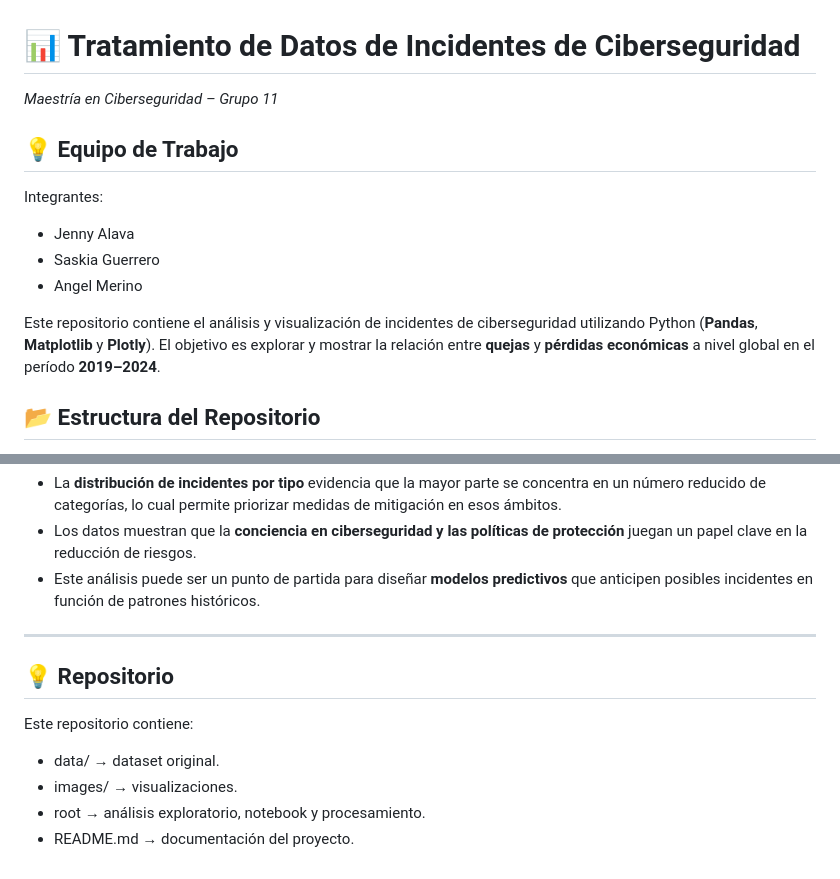
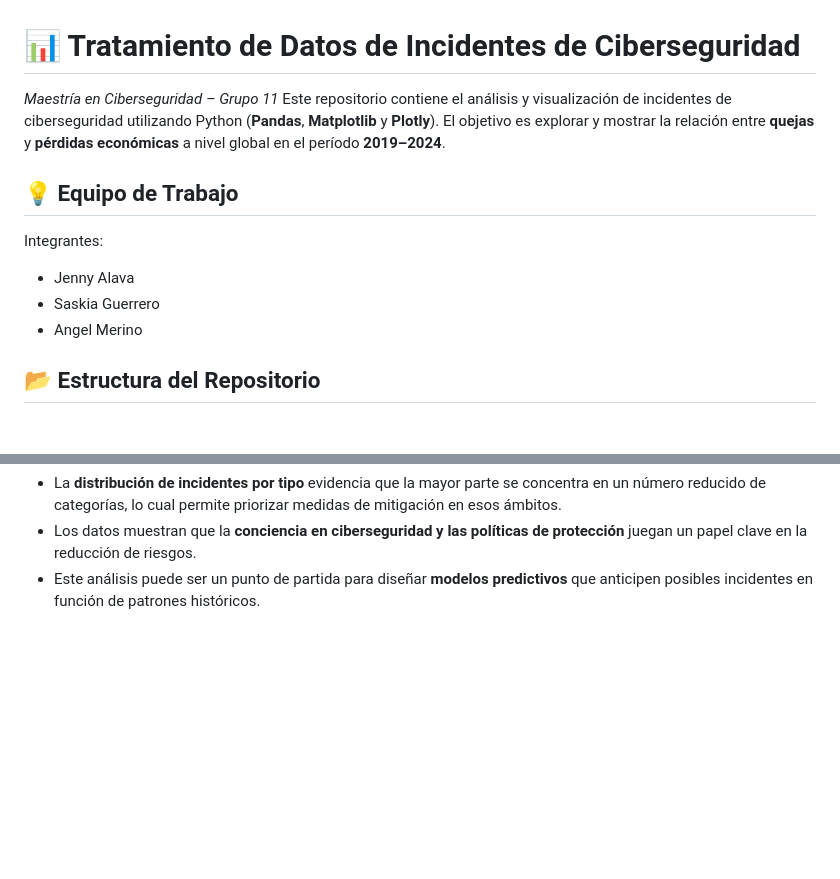
Before and after one commit to anmerinoto/Tramiento_Datos_Incidentes_Ciberseguridad, a Markdown page: README.md, 2 parts joined by grey strips. GitHub-like rendering; blank space fills up the shorter version.

```diff
--- a/README.md
+++ b/README.md
@@ -1,12 +1,12 @@
 # 📊 Tratamiento de Datos de Incidentes de Ciberseguridad
 *Maestría en Ciberseguridad – Grupo 11*
+Este repositorio contiene el análisis y visualización de incidentes de ciberseguridad utilizando Python (**Pandas**, **Matplotlib** y **Plotly**). El objetivo es explorar y mostrar la relación entre **quejas** y **pérdidas económicas** a nivel global en el período **2019–2024**.
+
 ## 💡 Equipo de Trabajo
 Integrantes:
 * Jenny Alava
 * Saskia Guerrero
 * Angel Merino
-
-Este repositorio contiene el análisis y visualización de incidentes de ciberseguridad utilizando Python (**Pandas**, **Matplotlib** y **Plotly**). El objetivo es explorar y mostrar la relación entre **quejas** y **pérdidas económicas** a nivel global en el período **2019–2024**.
 
 ## 📂 Estructura del Repositorio
 - **`incidentes_ciberseguridad.ipynb`** → Notebook principal con procesamiento, análisis y visualización.
@@ -100,12 +100,3 @@ El análisis permite identificar patrones de riesgo y priorizar medidas de ciber
 - La **distribución de incidentes por tipo** evidencia que la mayor parte se concentra en un número reducido de categorías, lo cual permite priorizar medidas de mitigación en esos ámbitos.
 - Los datos muestran que la **conciencia en ciberseguridad y las políticas de protección** juegan un papel clave en la reducción de riesgos.
 - Este análisis puede ser un punto de partida para diseñar **modelos predictivos** que anticipen posibles incidentes en función de patrones históricos.
-
----
-
-## 💡 Repositorio
-Este repositorio contiene:
-- data/ → dataset original.
-- images/ → visualizaciones.
-- root → análisis exploratorio, notebook y procesamiento.
-- README.md → documentación del proyecto.
```
